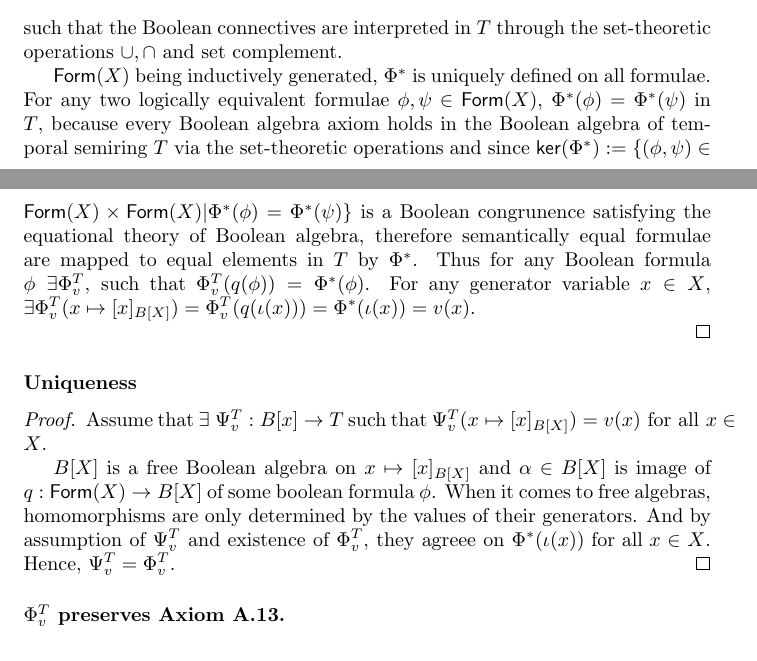
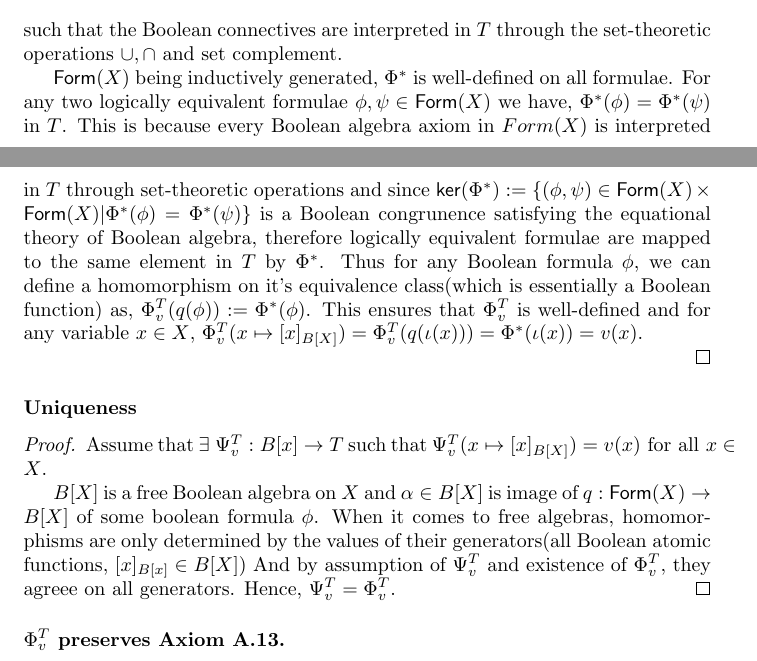
Before and after one commit to pratik2358/provsql_having, a LaTeX document (main.tex, which reads homomorphisms.tex): two parts of pages 8 and 9 of 11, joined at a grey line, cut so that both start at the same text. Compiled offline with pdfLaTeX.

Commit message:
minor change

```diff
--- a/homomorphisms.tex
+++ b/homomorphisms.tex
@@ -29,13 +29,12 @@ Define a map $\Phi^*:\mathsf{Form}(X)\rightarrow T$ by recursion:
 \end{align*}
 such that the Boolean connectives are interpreted in $T$ through the set-theoretic operations $\cup, \cap$ and set complement.
 
-$\mathsf{Form}(X)$ being inductively generated, $\Phi^*$ is uniquely defined on all formulae.
-  For any two logically equivalent formulae $\phi, \psi \in \mathsf{Form}(X)$, $\Phi^*(\phi)=\Phi^*(\psi)$ in $T$, because every Boolean algebra axiom holds in
-  the Boolean algebra of temporal semiring $T$ via the set-theoretic operations and since
+$\mathsf{Form}(X)$ being inductively generated, $\Phi^*$ is well-defined on all formulae.
+  For any two logically equivalent formulae $\phi, \psi \in \mathsf{Form}(X)$ we have, $\Phi^*(\phi)=\Phi^*(\psi)$ in $T$. This is because every Boolean algebra axiom in $Form(X)$  is interpreted in $T$ through set-theoretic operations and since
   $\mathsf{ker}(\Phi^*):=\{(\phi,\psi)\in \mathsf{Form}(X)\times \mathsf{Form}(X)|\Phi^*(\phi)=\Phi^*(\psi)\}$ is a Boolean congrunence satisfying the equational theory of Boolean algebra,
-  therefore semantically equal formulae are mapped to equal elements in $T$ by $\Phi^*$.
-  Thus for any Boolean formula $\phi\;\exists \Phi_v^T$, such that $\Phi_v^T(q(\phi))=\Phi^*(\phi)$.
-  For any generator variable $x \in X$, $\exists\Phi_v^T(x\mapsto [x]_{B[X]})=\Phi_v^T(q(\iota(x)))=\Phi^*(\iota(x))=v(x)$.
+  therefore logically equivalent formulae are mapped to the same element in $T$ by $\Phi^*$.
+  Thus for any Boolean formula $\phi$, we can define a homomorphism on it's equivalence class(which is essentially a Boolean function) as,  $\Phi_v^T(q(\phi)):=\Phi^*(\phi)$. This ensures that $\Phi_v^T$ is well-defined and for
+  any variable $x \in X$, $\Phi_v^T(x\mapsto [x]_{B[X]})=\Phi_v^T(q(\iota(x)))=\Phi^*(\iota(x))=v(x)$.
 
 \end{proof}
 
@@ -43,9 +42,9 @@ $\mathsf{Form}(X)$ being inductively generated, $\Phi^*$ is uniquely defined on
 \begin{proof}
 Assume that $\exists\;\Psi_v^T:B[x]\rightarrow T$ such that $\Psi_v^T(x\mapsto [x]_{B[X]})=v(x)\text{ for all }x \in X$.
 
-$B[X]$ is a free Boolean algebra on $x\mapsto [x]_{B[X]}$  and $\alpha \in B[X]$ is image of $q:\mathsf{Form}(X)\rightarrow B[X]$ of some boolean formula $\phi$.
-When it comes to free algebras, homomorphisms are only determined by the values of their generators.
-And by assumption of $\Psi_v^T$ and existence of $\Phi_v^T$, they agreee on $\Phi^*(\iota(x)) \text{ for all } x \in X$. Hence, $\Psi_v^T=\Phi_v^T$.
+$B[X]$ is a free Boolean algebra on $X$  and $\alpha \in B[X]$ is image of $q:\mathsf{Form}(X)\rightarrow B[X]$ of some boolean formula $\phi$.
+When it comes to free algebras, homomorphisms are only determined by the values of their generators(all Boolean atomic functions, $[x]_{B[x]}\in B[X]$)
+And by assumption of $\Psi_v^T$ and existence of $\Phi_v^T$, they agreee on all generators. Hence, $\Psi_v^T=\Phi_v^T$.
 \end{proof}
 
 \subsubsection*{$\Phi_v^T$ preserves Axiom A.13.}
```
